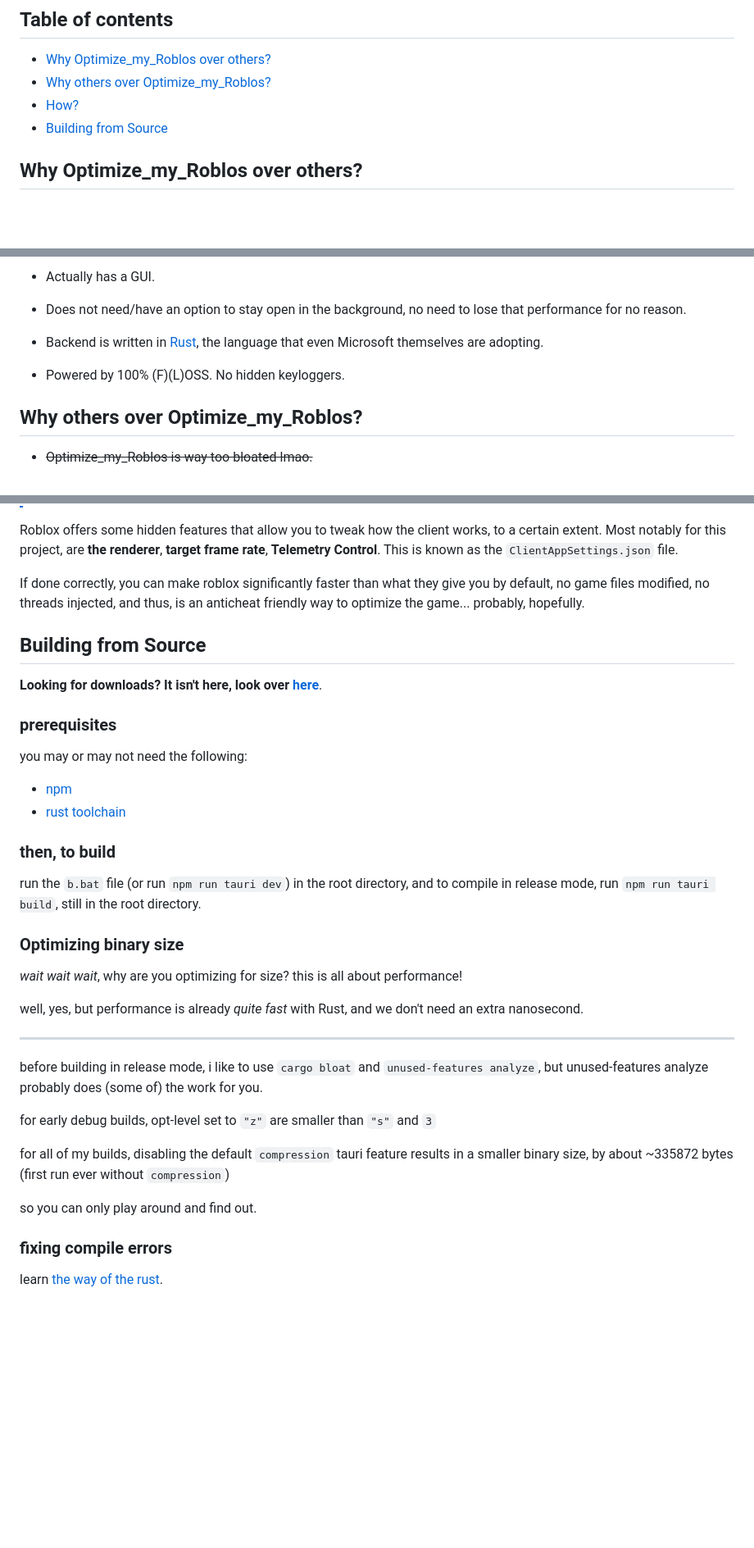
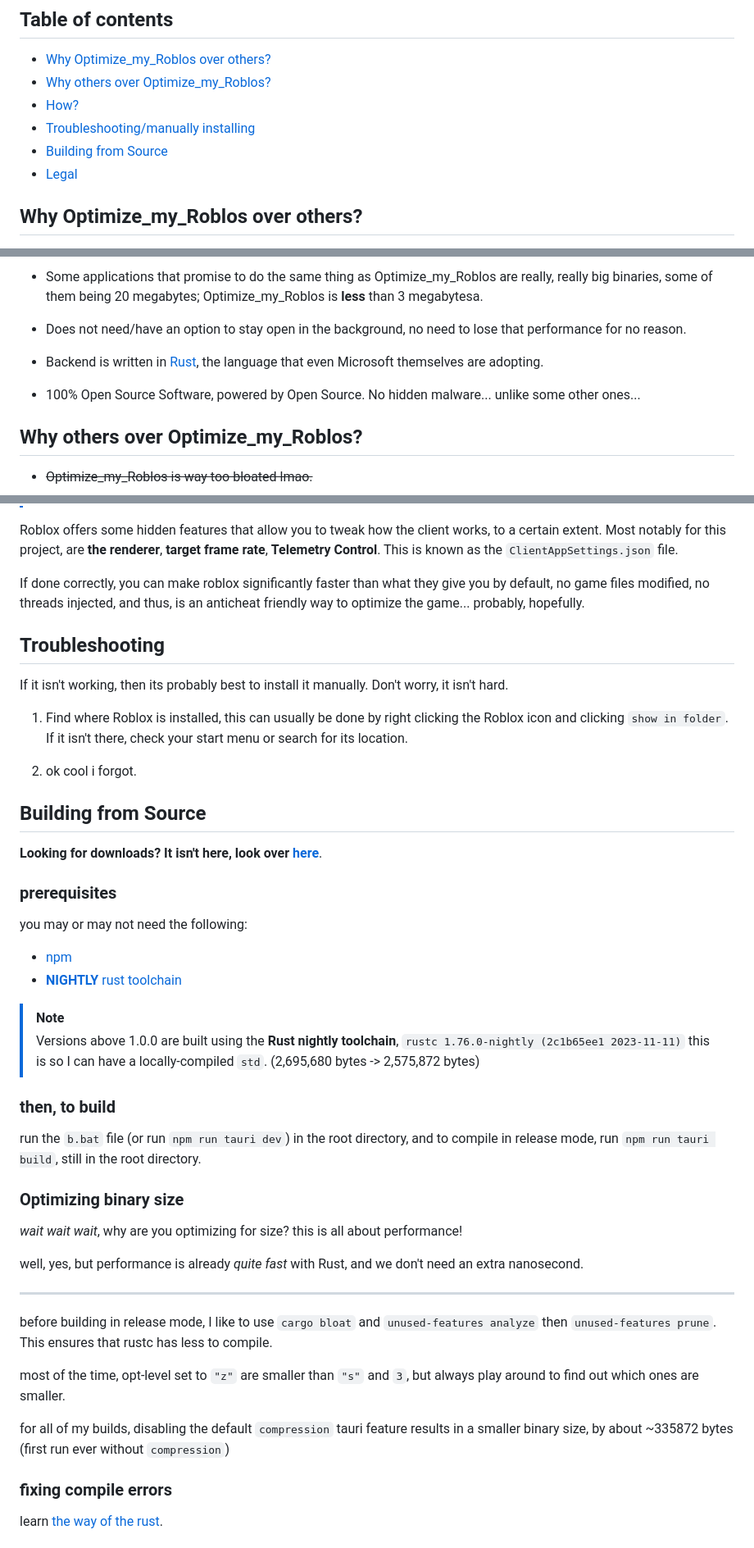
Before and after one commit to WilliamAnimate/optimize-my-roblos, a Markdown page: README.md, 3 parts joined by grey strips. Shown at 82% size. GitHub-like rendering; blank space fills up the shorter version.

```diff
--- a/README.md
+++ b/README.md
@@ -9,7 +9,9 @@ A simple and small GUI application for optimizing the roblox ClientAppSettings.j
 - [Why Optimize_my_Roblos over others?](#why-optimize_my_roblos-over-others)
 - [Why others over Optimize_my_Roblos?](#why-others-over-optimize_my_roblos)
 - [How?](#how)
+- [Troubleshooting/manually installing](#troubleshooting)
 - [Building from Source](#building-from-source)
+- [Legal](#legal)
 
 ## Why Optimize_my_Roblos over others?
 
@@ -17,11 +19,11 @@ A simple and small GUI application for optimizing the roblox ClientAppSettings.j
 
-- Actually has a GUI.
+- Some applications that promise to do the same thing as Optimize_my_Roblos are really, really big binaries, some of them being 20 megabytes; Optimize_my_Roblos is **less** than 3 megabytesa.
 
 - Does not need/have an option to stay open in the background, no need to lose that performance for no reason.
 
 - Backend is written in [Rust](https://rust-lang.org), the language that even Microsoft themselves are adopting.
 
-- Powered by 100% (F)(L)OSS. No hidden keyloggers.
+- 100% Open Source Software, powered by Open Source. No hidden malware... unlike some other ones...
 
 ## Why others over Optimize_my_Roblos?
 
@@ -42,6 +44,14 @@ Roblox offers some hidden features that allow you to tweak how the client works,
 
 If done correctly, you can make roblox significantly faster than what they give you by default, no game files modified, no threads injected, and thus, is an anticheat friendly way to optimize the game... probably, hopefully.
 
+## Troubleshooting
+
+If it isn't working, then its probably best to install it manually. Don't worry, it isn't hard.
+
+1. Find where Roblox is installed, this can usually be done by right clicking the Roblox icon and clicking `show in folder`. If it isn't there, check your start menu or search for its location.
+
+1. ok cool i forgot.
+
 ## Building from Source
 
 **Looking for downloads? It isn't here, look over [here](https://github.com/WilliamAnimate/optimize-my-roblos/releases)**.
@@ -51,7 +61,11 @@ If done correctly, you can make roblox significantly faster than what they give
 you may or may not need the following:
 
 - [npm](https://nodejs.org) <!-- wait isn't this techinically nodejs? am i high? -->
-- [rust toolchain](https://rust-lang.org)
+- [**NIGHTLY** rust toolchain](https://rust-lang.org)
+
+> [!NOTE]
+> Versions above 1.0.0 are built using the **Rust nightly toolchain**, `rustc 1.76.0-nightly (2c1b65ee1 2023-11-11)`
+> this is so I can have a locally-compiled `std`. (2,695,680 bytes -> 2,575,872 bytes)
 
 ### then, to build
 
@@ -65,13 +79,11 @@ well, yes, but performance is already *quite fast* with Rust, and we don't need
 
 <hr>
 
-before building in release mode, i like to use `cargo bloat` and `unused-features analyze`, but unused-features analyze probably does (some of) the work for you.
+before building in release mode, I like to use `cargo bloat` and `unused-features analyze` then `unused-features prune`. This ensures that rustc has less to compile.
 
-for early debug builds, opt-level set to `"z"` are smaller than `"s"` and `3`
+most of the time, opt-level set to `"z"` are smaller than `"s"` and `3`, but always play around to find out which ones are smaller.
 
 for all of my builds, disabling the default `compression` tauri feature results in a smaller binary size, by about ~335872 bytes (first run ever without `compression`)
-
-so you can only play around and find out.
 
 ### fixing compile errors
 
```
Also changed, not shown: other parts of README.md (+1 -1 lines).
